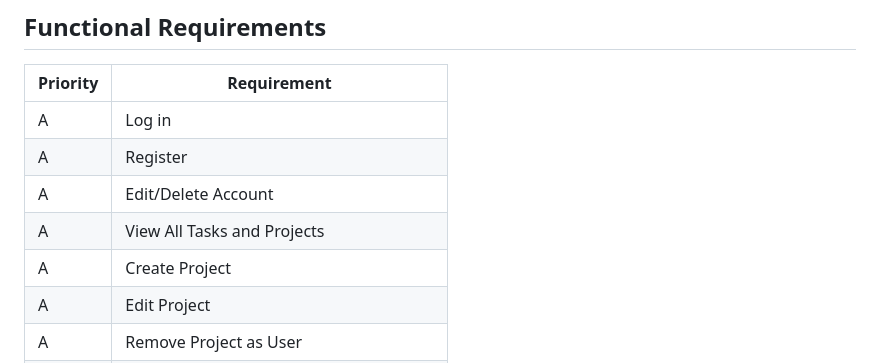
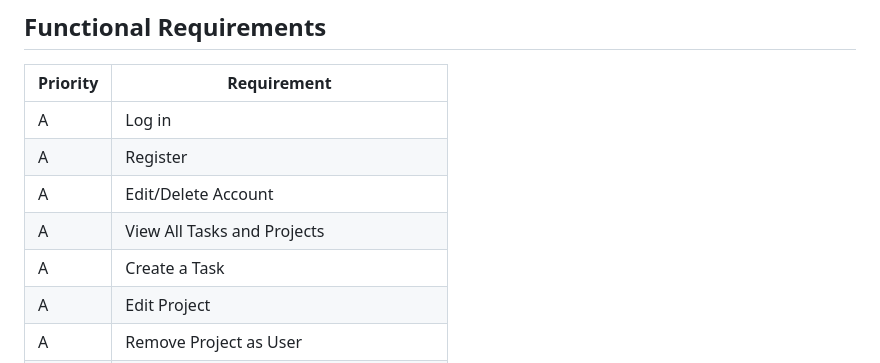
Before and after one commit to williammorris05/taskapp, a Markdown page: docs/sprint1/ProjectOverview.md, the part around the change. GitHub-like rendering.

```diff
--- a/docs/sprint1/ProjectOverview.md
+++ b/docs/sprint1/ProjectOverview.md
@@ -66,7 +66,7 @@ A | Log in
 A | Register
 A | Edit/Delete Account
 A | View All Tasks and Projects
-A | Create Project
+A | Create a Task
 A | Edit Project
 A | Remove Project as User
 A | Invite to Project
```
